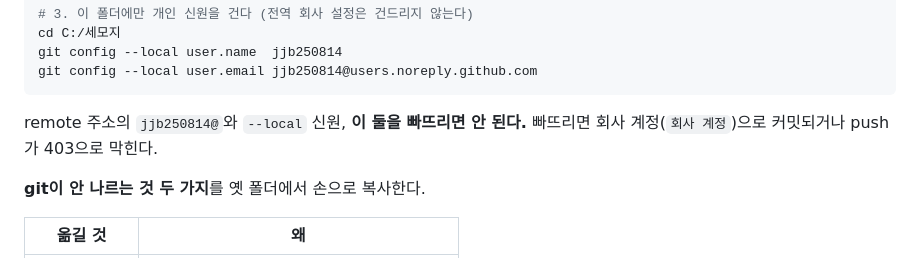
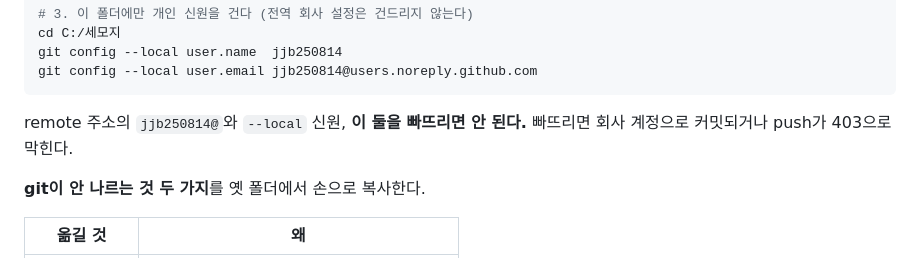
Before and after one commit to jjb250814/semoji, a Markdown page: README.md, the part around one of its changes. Drawn GitHub-style.

````diff
--- a/README.md
+++ b/README.md
@@ -128,7 +128,7 @@ git config --local user.email jjb250814@users.noreply.github.com
 ```
 
 remote 주소의 `jjb250814@`와 `--local` 신원, **이 둘을 빠뜨리면 안 된다.**
-빠뜨리면 회사 계정(`회사 계정`)으로 커밋되거나 push가 403으로 막힌다.
+빠뜨리면 회사 계정으로 커밋되거나 push가 403으로 막힌다.
 
 **git이 안 나르는 것 두 가지**를 옛 폴더에서 손으로 복사한다.
 
````
Also changed, not shown: other parts of README.md (+1 -1 lines).
